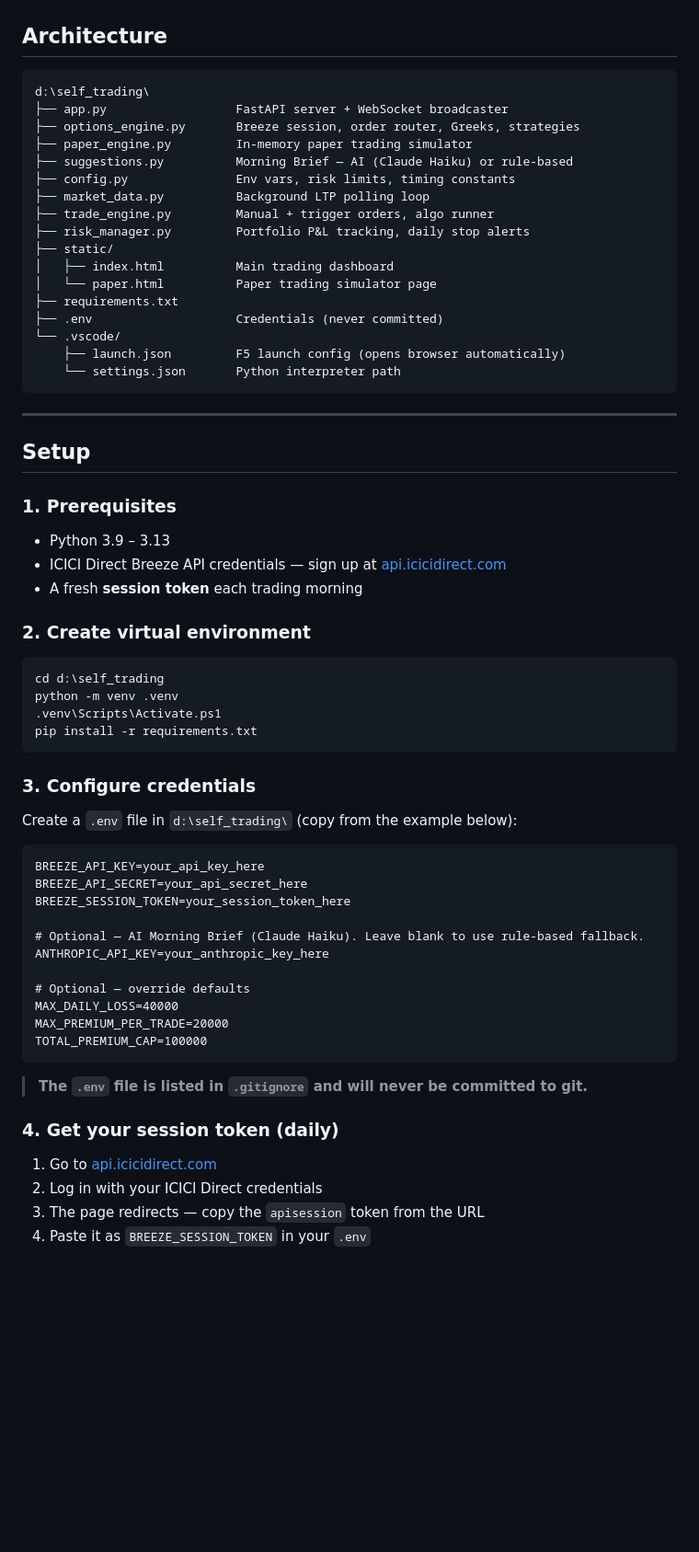
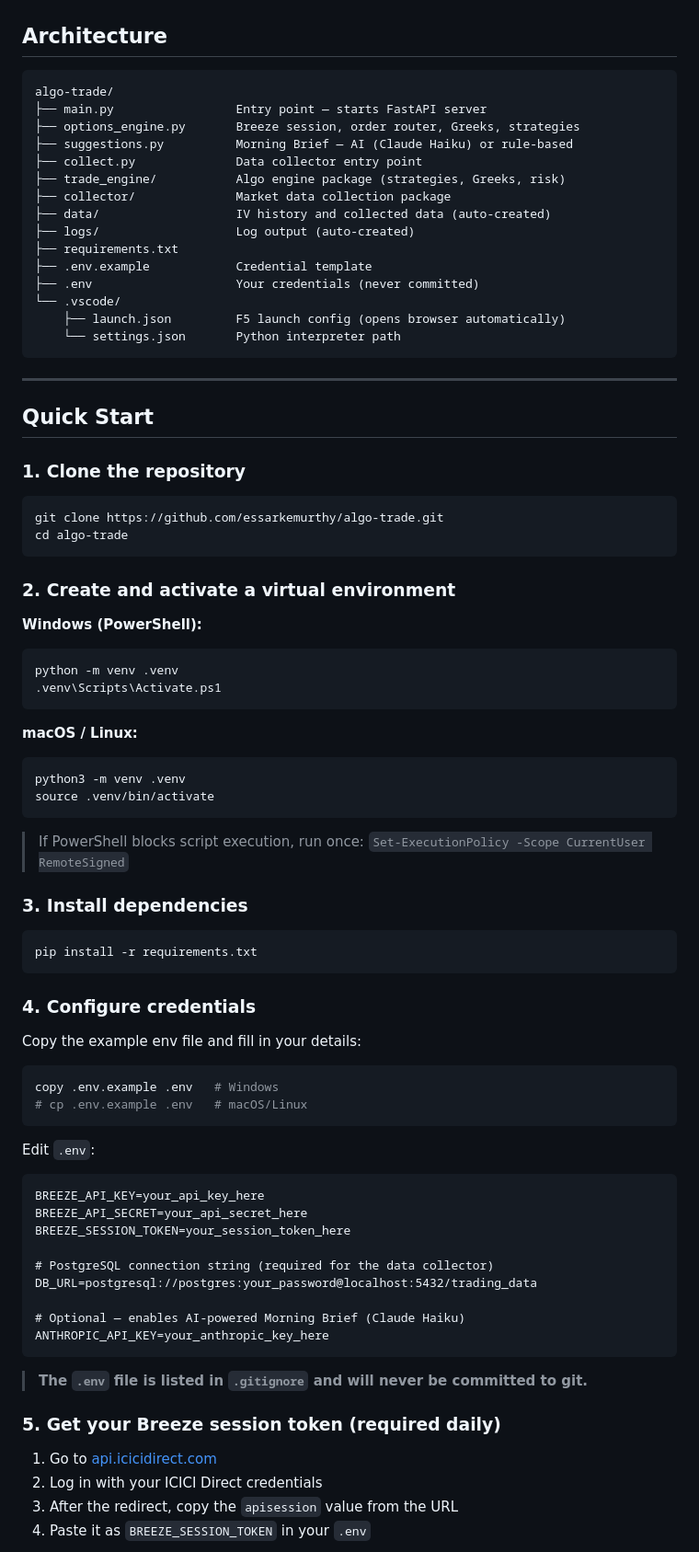
Before and after one commit to essarkemurthy/Algotime, a Markdown page: README.md, the part around one of its changes. Shown at 92% size. GitHub-like rendering; blank space fills up the shorter version.

````diff
--- a/README.md
+++ b/README.md
@@ -23,20 +23,18 @@ A locally-run web dashboard for NSE/NFO options trading via [ICICI Direct Breeze
 ## Architecture
 
 ```
-d:\self_trading\
-├── app.py                  FastAPI server + WebSocket broadcaster
+algo-trade/
+├── main.py                 Entry point — starts FastAPI server
 ├── options_engine.py       Breeze session, order router, Greeks, strategies
-├── paper_engine.py         In-memory paper trading simulator
 ├── suggestions.py          Morning Brief — AI (Claude Haiku) or rule-based
-├── config.py               Env vars, risk limits, timing constants
-├── market_data.py          Background LTP polling loop
-├── trade_engine.py         Manual + trigger orders, algo runner
-├── risk_manager.py         Portfolio P&L tracking, daily stop alerts
-├── static/
-│   ├── index.html          Main trading dashboard
-│   └── paper.html          Paper trading simulator page
+├── collect.py              Data collector entry point
+├── trade_engine/           Algo engine package (strategies, Greeks, risk)
+├── collector/              Market data collection package
+├── data/                   IV history and collected data (auto-created)
+├── logs/                   Log output (auto-created)
 ├── requirements.txt
-├── .env                    Credentials (never committed)
+├── .env.example            Credential template
+├── .env                    Your credentials (never committed)
 └── .vscode/
     ├── launch.json         F5 launch config (opens browser automatically)
     └── settings.json       Python interpreter path
@@ -44,47 +42,66 @@ d:\self_trading\
 
 ---
 
-## Setup
+## Quick Start
 
-### 1. Prerequisites
-
-- Python 3.9 – 3.13
-- ICICI Direct Breeze API credentials — sign up at [api.icicidirect.com](https://api.icicidirect.com/)
-- A fresh **session token** each trading morning
-
-### 2. Create virtual environment
+### 1. Clone the repository
 
 ```powershell
-cd d:\self_trading
+git clone https://github.com/essarkemurthy/algo-trade.git
+cd algo-trade
+```
+
+### 2. Create and activate a virtual environment
+
+**Windows (PowerShell):**
+```powershell
 python -m venv .venv
 .venv\Scripts\Activate.ps1
+```
+
+**macOS / Linux:**
+```bash
+python3 -m venv .venv
+source .venv/bin/activate
+```
+
+> If PowerShell blocks script execution, run once: `Set-ExecutionPolicy -Scope CurrentUser RemoteSigned`
+
+### 3. Install dependencies
+
+```powershell
 pip install -r requirements.txt
 ```
 
-### 3. Configure credentials
+### 4. Configure credentials
 
-Create a `.env` file in `d:\self_trading\` (copy from the example below):
+Copy the example env file and fill in your details:
+
+```powershell
+copy .env.example .env   # Windows
+# cp .env.example .env   # macOS/Linux
+```
+
+Edit `.env`:
 
 ```
 BREEZE_API_KEY=your_api_key_here
 BREEZE_API_SECRET=your_api_secret_here
 BREEZE_SESSION_TOKEN=your_session_token_here
 
-# Optional — AI Morning Brief (Claude Haiku). Leave blank to use rule-based fallback.
+# PostgreSQL connection string (required for the data collector)
+DB_URL=postgresql://postgres:your_password@localhost:5432/trading_data
+
+# Optional — enables AI-powered Morning Brief (Claude Haiku)
 ANTHROPIC_API_KEY=your_anthropic_key_here
-
-# Optional — override defaults
-MAX_DAILY_LOSS=40000
-MAX_PREMIUM_PER_TRADE=20000
-TOTAL_PREMIUM_CAP=100000
 ```
 
 > **The `.env` file is listed in `.gitignore` and will never be committed to git.**
 
-### 4. Get your session token (daily)
+### 5. Get your Breeze session token (required daily)
 
 1. Go to [api.icicidirect.com](https://api.icicidirect.com/)
 2. Log in with your ICICI Direct credentials
-3. The page redirects — copy the `apisession` token from the URL
+3. After the redirect, copy the `apisession` value from the URL
 4. Paste it as `BREEZE_SESSION_TOKEN` in your `.env`
 
````
Also changed, not shown: other parts of README.md (+38 -26 lines).
